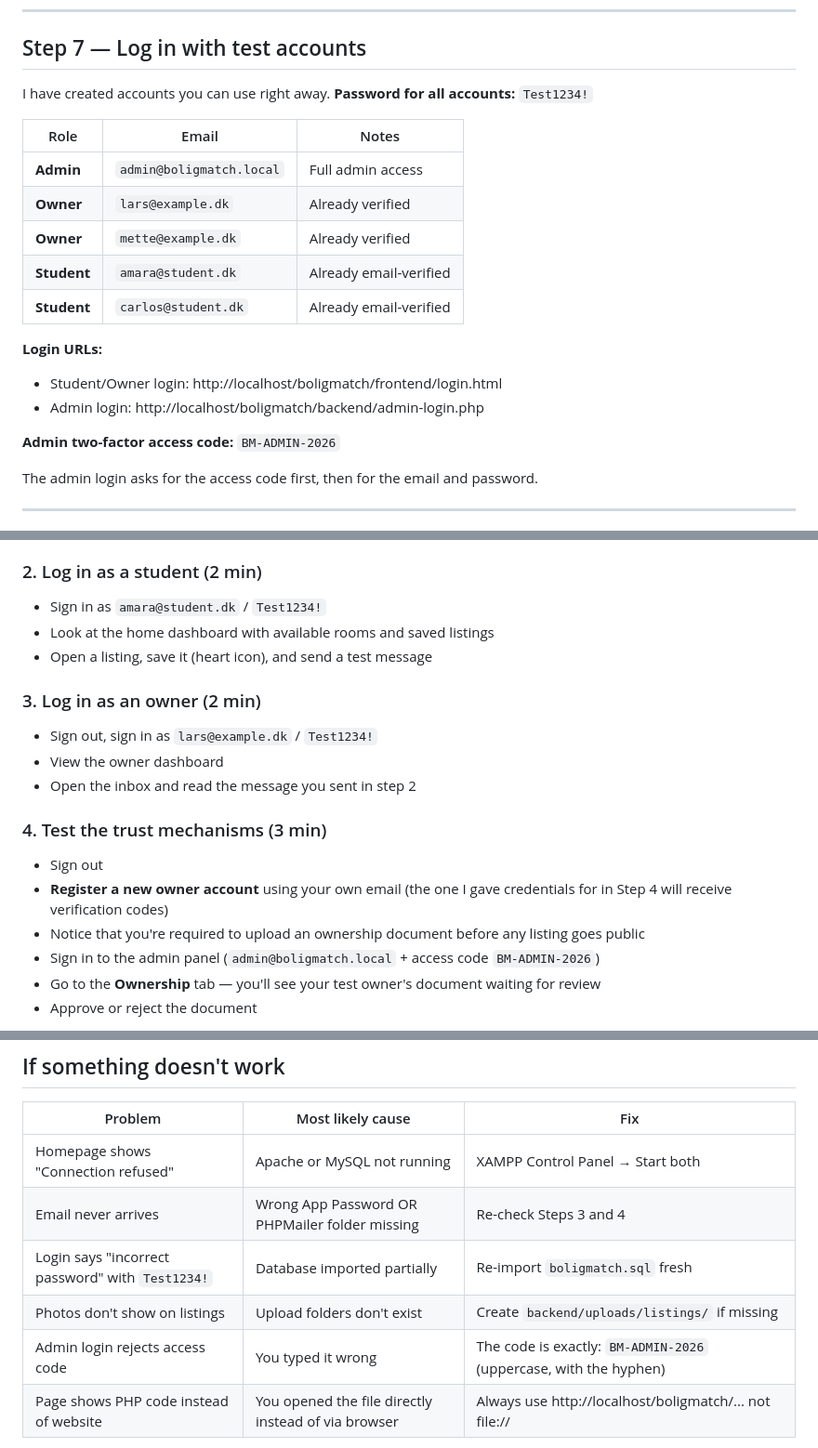
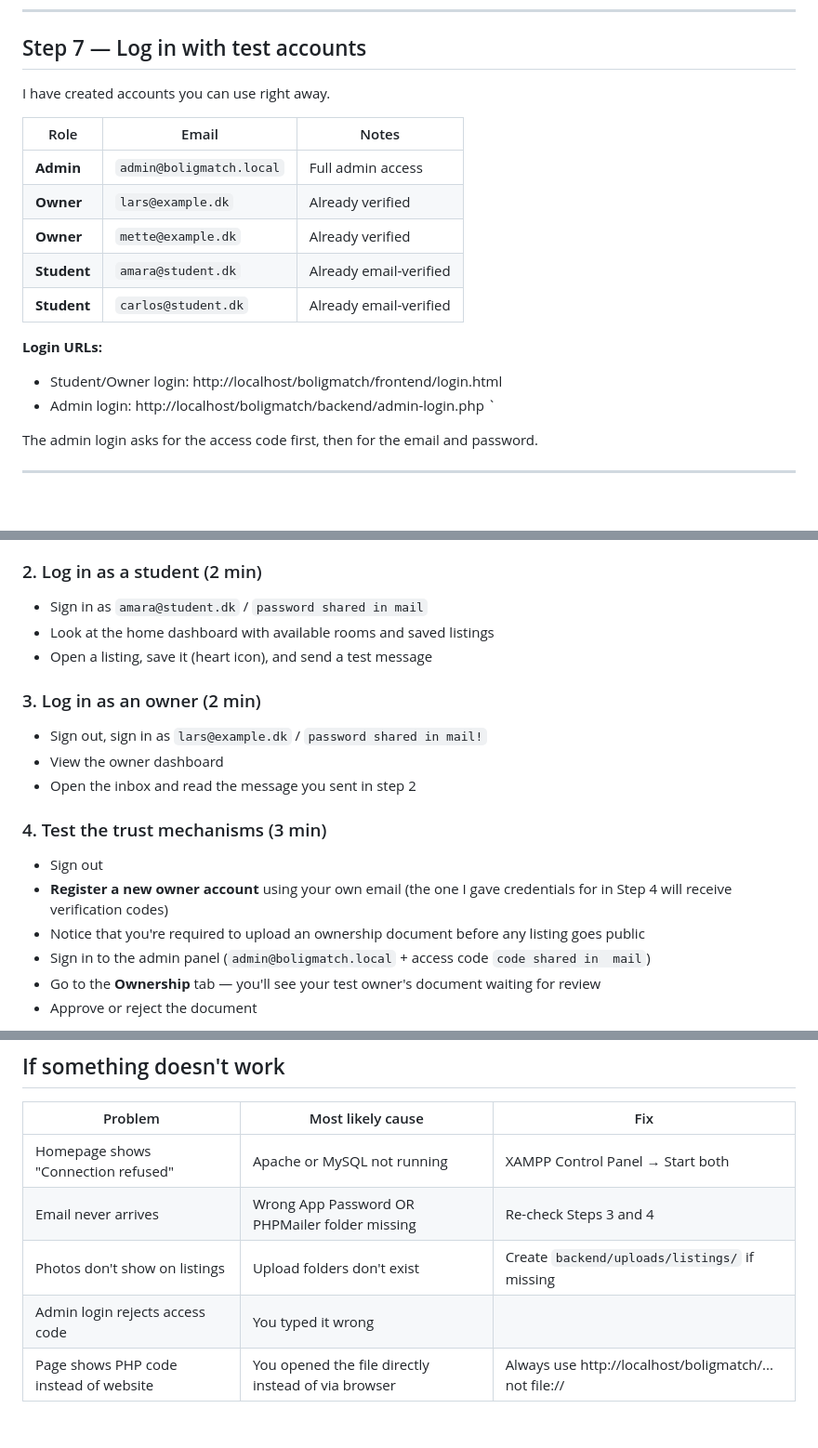
Before and after one commit to fahim-139/boligmatchFINAL, a Markdown page: SUPERVISOR-SETUP.md, 3 parts joined by grey strips. Shown at 93% size. GitHub-like rendering; blank space fills up the shorter version.

Commit message:
Revise login details and access codes in SUPERVISOR-SETUP
Updated login credentials and access codes in the setup guide.

```diff
--- a/SUPERVISOR-SETUP.md
+++ b/SUPERVISOR-SETUP.md
@@ -129,7 +129,7 @@ You should see the BoligMatch homepage with sample listings.
 
 ## Step 7 — Log in with test accounts
 
-I have created accounts you can use right away. **Password for all accounts:** `Test1234!`
+I have created accounts you can use right away.
 
 | Role | Email | Notes |
 |---|---|---|
@@ -142,8 +142,7 @@ I have created accounts you can use right away. **Password for all accounts:** `
 **Login URLs:**
 - Student/Owner login: http://localhost/boligmatch/frontend/login.html
 - Admin login: http://localhost/boligmatch/backend/admin-login.php
-
-**Admin two-factor access code:** `BM-ADMIN-2026`
+`
 
 The admin login asks for the access code first, then for the email and password.
 
@@ -160,12 +159,12 @@ Once everything is running, this is the most efficient way to evaluate the platf
 - Try to send a message — note that it requires sign-in
 
 ### 2. Log in as a student (2 min)
-- Sign in as `amara@student.dk` / `Test1234!`
+- Sign in as `amara@student.dk` / `password shared in mail`
 - Look at the home dashboard with available rooms and saved listings
 - Open a listing, save it (heart icon), and send a test message
 
 ### 3. Log in as an owner (2 min)
-- Sign out, sign in as `lars@example.dk` / `Test1234!`
+- Sign out, sign in as `lars@example.dk` / `password shared in mail!`
 - View the owner dashboard
 - Open the inbox and read the message you sent in step 2
 
@@ -173,7 +172,7 @@ Once everything is running, this is the most efficient way to evaluate the platf
 - Sign out
 - **Register a new owner account** using your own email (the one I gave credentials for in Step 4 will receive verification codes)
 - Notice that you're required to upload an ownership document before any listing goes public
-- Sign in to the admin panel (`admin@boligmatch.local` + access code `BM-ADMIN-2026`)
+- Sign in to the admin panel (`admin@boligmatch.local` + access code `code shared in  mail`)
 - Go to the **Ownership** tab — you'll see your test owner's document waiting for review
 - Approve or reject the document
 
@@ -202,9 +201,8 @@ The only features that need email are:
 |---|---|---|
 | Homepage shows "Connection refused" | Apache or MySQL not running | XAMPP Control Panel → Start both |
 | Email never arrives | Wrong App Password OR PHPMailer folder missing | Re-check Steps 3 and 4 |
-| Login says "incorrect password" with `Test1234!` | Database imported partially | Re-import `boligmatch.sql` fresh |
 | Photos don't show on listings | Upload folders don't exist | Create `backend/uploads/listings/` if missing |
-| Admin login rejects access code | You typed it wrong | The code is exactly: `BM-ADMIN-2026` (uppercase, with the hyphen) |
+| Admin login rejects access code | You typed it wrong |
 | Page shows PHP code instead of website | You opened the file directly instead of via browser | Always use http://localhost/boligmatch/... not file:// |
 
 If you encounter a problem not on this list, please send me a screenshot of the error and the URL you were on — I can usually pinpoint the cause within a few minutes.
```
Also changed, not shown: other parts of SUPERVISOR-SETUP.md (+1 -1 lines).
